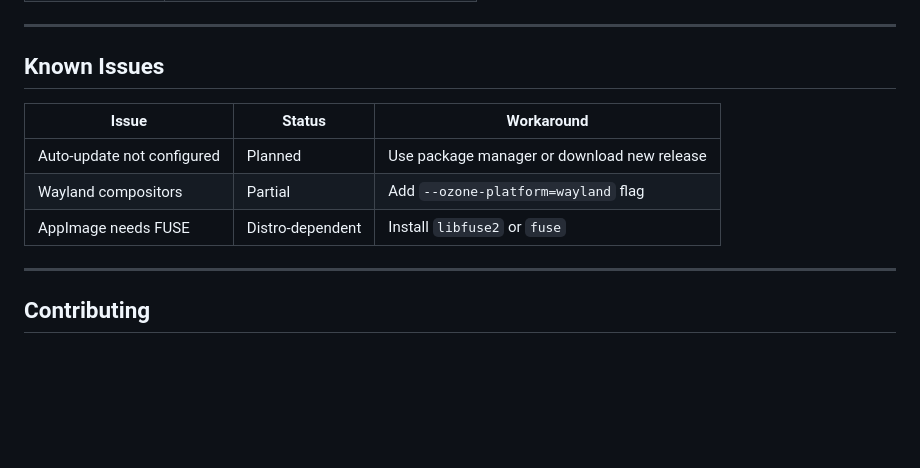
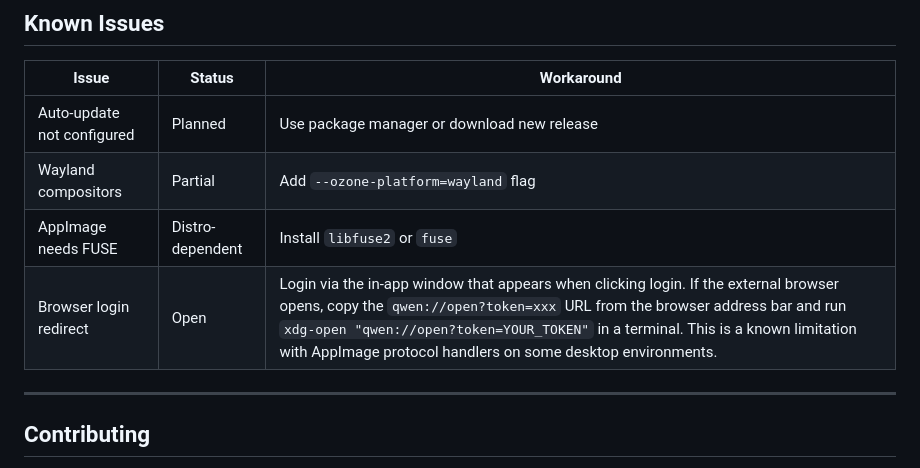
Before and after one commit to youssefvdel/qwen-desktop-linux, a Markdown page: README.md, the part around the change. GitHub-like rendering; blank space fills up the shorter version.

Commit message:
docs: Add browser login redirect as known issue
AppImage protocol handlers are unreliable on some desktop environments.
Documented workaround using xdg-open as fallback.

Co-authored-by: Qwen-Coder <qwen-coder@alibabacloud.com>

```diff
--- a/README.md
+++ b/README.md
@@ -294,6 +294,7 @@ zh-CN, en-US, zh-TW, ja-JP, ko-KR, ru-RU, de-DE, fr-FR, es-ES, it-IT, pt-PT, ar-
 | Auto-update not configured | Planned | Use package manager or download new release |
 | Wayland compositors | Partial | Add `--ozone-platform=wayland` flag |
 | AppImage needs FUSE | Distro-dependent | Install `libfuse2` or `fuse` |
+| Browser login redirect | Open | Login via the in-app window that appears when clicking login. If the external browser opens, copy the `qwen://open?token=xxx` URL from the browser address bar and run `xdg-open "qwen://open?token=YOUR_TOKEN"` in a terminal. This is a known limitation with AppImage protocol handlers on some desktop environments. |
 
 ---
 
```
